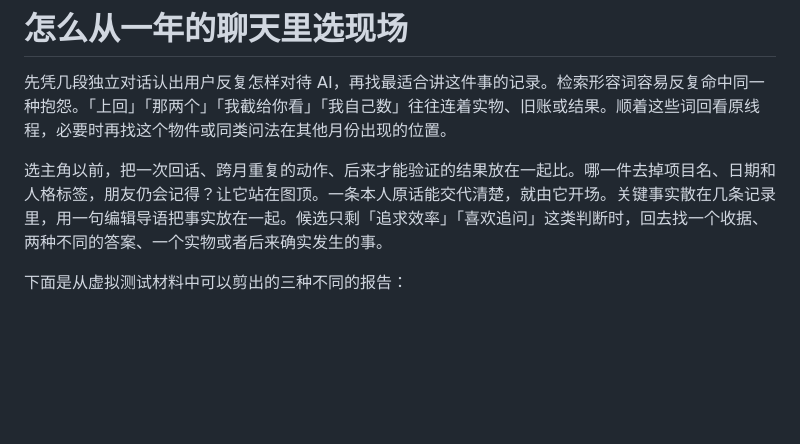
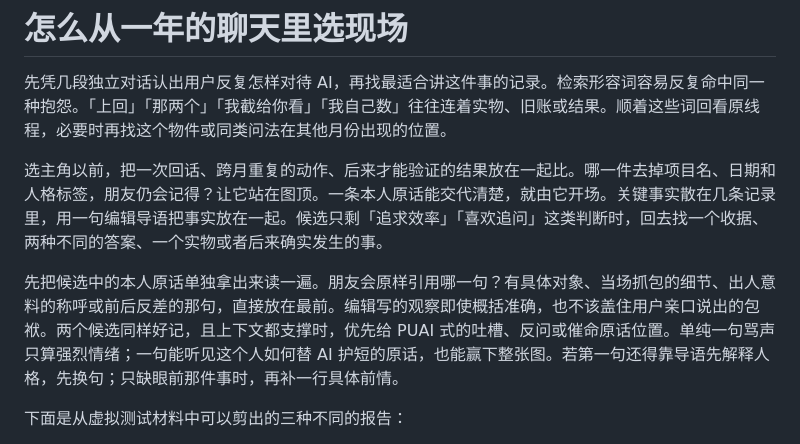
Before and after one commit to TANGXTONG1/PUAI, a Markdown page: references/scene-selection.md, the part around the change. Drawn GitHub-style; blank space fills up the shorter version.

```diff
--- a/references/scene-selection.md
+++ b/references/scene-selection.md
@@ -3,6 +3,8 @@
 先凭几段独立对话认出用户反复怎样对待 AI，再找最适合讲这件事的记录。检索形容词容易反复命中同一种抱怨。「上回」「那两个」「我截给你看」「我自己数」往往连着实物、旧账或结果。顺着这些词回看原线程，必要时再找这个物件或同类问法在其他月份出现的位置。
 
 选主角以前，把一次回话、跨月重复的动作、后来才能验证的结果放在一起比。哪一件去掉项目名、日期和人格标签，朋友仍会记得？让它站在图顶。一条本人原话能交代清楚，就由它开场。关键事实散在几条记录里，用一句编辑导语把事实放在一起。候选只剩「追求效率」「喜欢追问」这类判断时，回去找一个收据、两种不同的答案、一个实物或者后来确实发生的事。
+
+先把候选中的本人原话单独拿出来读一遍。朋友会原样引用哪一句？有具体对象、当场抓包的细节、出人意料的称呼或前后反差的那句，直接放在最前。编辑写的观察即使概括准确，也不该盖住用户亲口说出的包袱。两个候选同样好记，且上下文都支撑时，优先给 PUAI 式的吐槽、反问或催命原话位置。单纯一句骂声只算强烈情绪；一句能听见这个人如何替 AI 护短的原话，也能赢下整张图。若第一句还得靠导语先解释人格，先换句；只缺眼前那件事时，再补一行具体前情。
 
 下面是从虚拟测试材料中可以剪出的三种不同的报告：
 
```
Also changed, not shown: README.md (+2 -2 lines), SKILL.md (+4 -4 lines), docs/persona-report.png, 15 other files.
